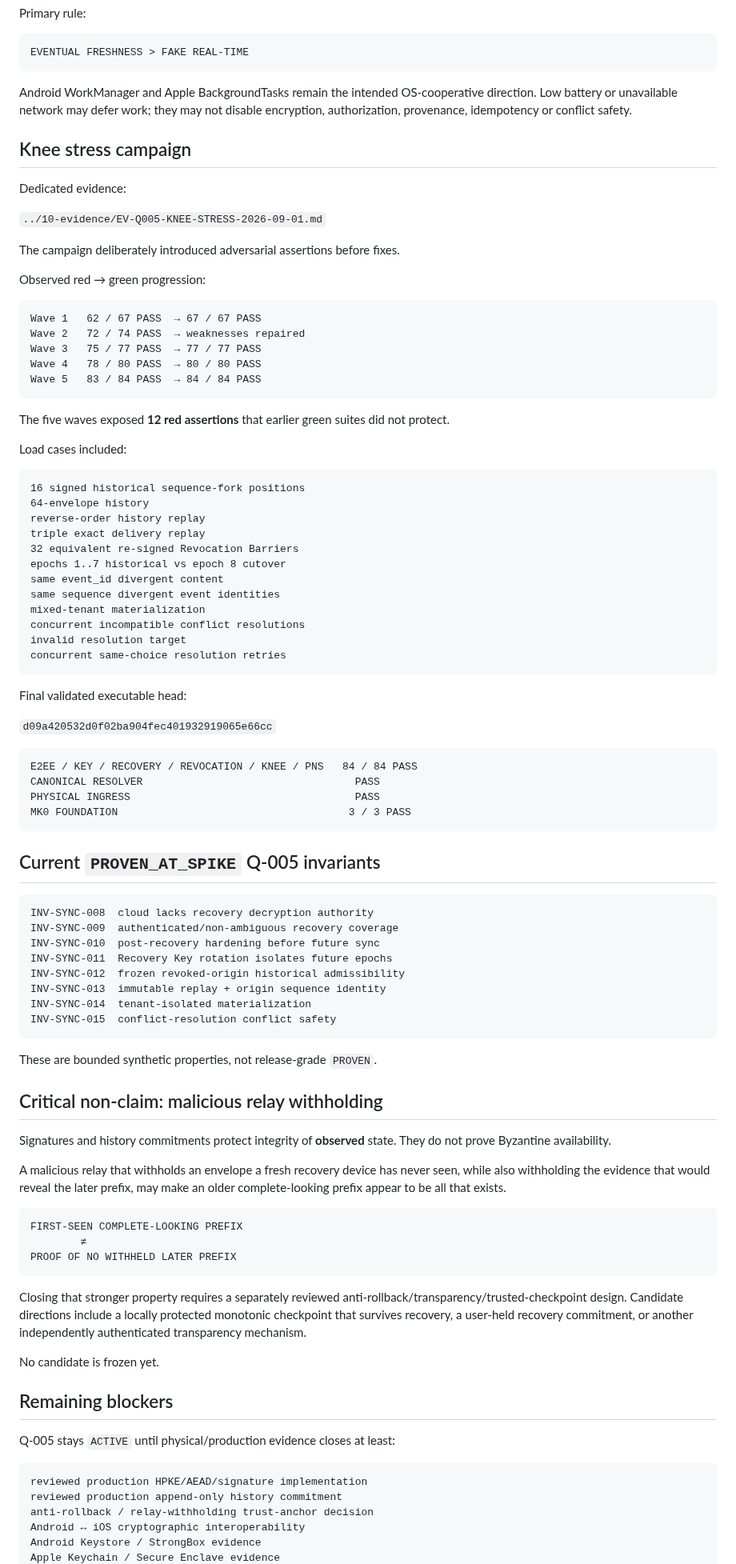
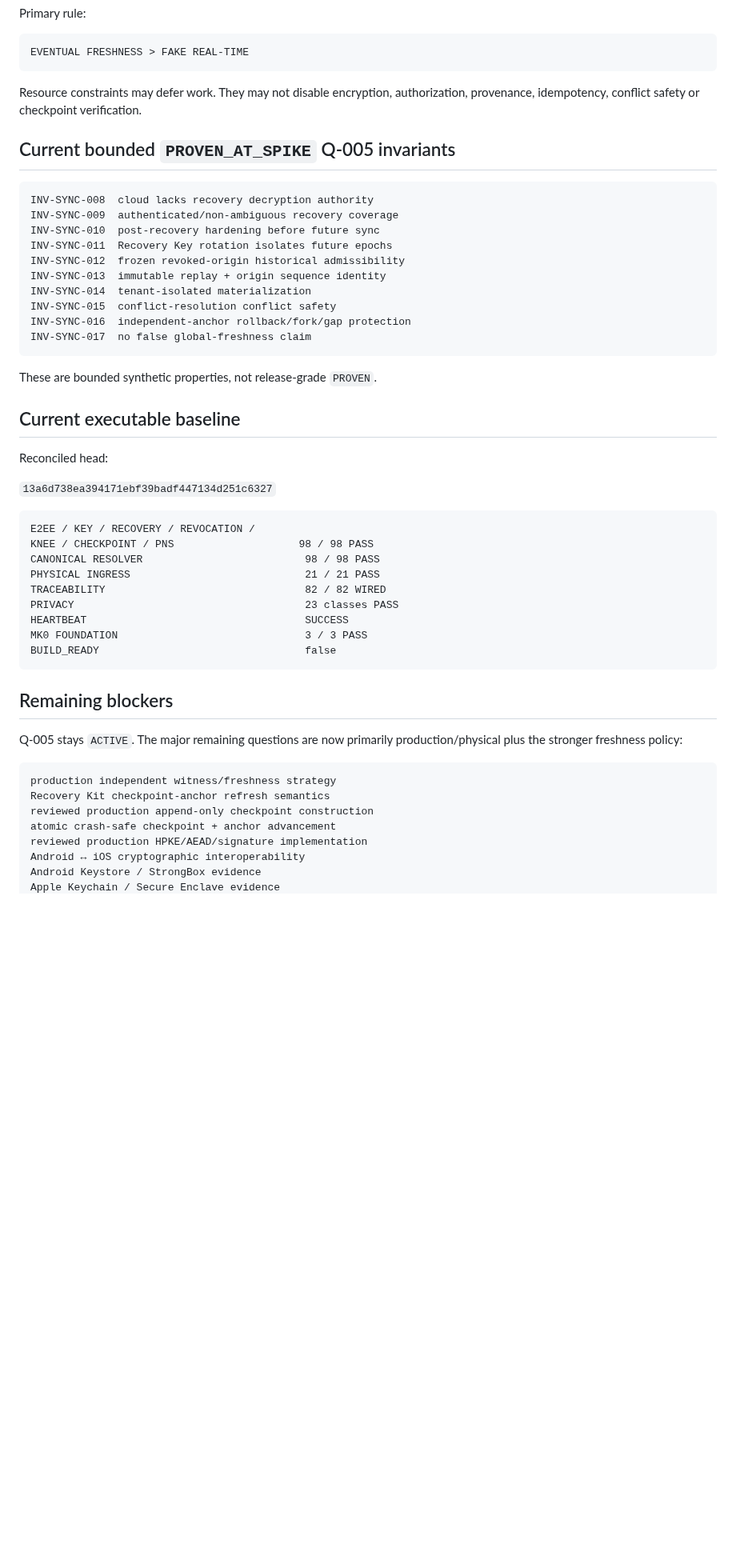
Before and after one commit to Em3rc0d/FinanceSensor, a Markdown page: mk0/02-quarries/Q-005-LOCAL-FIRST-SYNC.md, the part around one of its changes. Shown at 80% size. Drawn GitHub-style; blank space fills up the shorter version.

Commit message:
quarry: reconcile Q-005 trusted-checkpoint findings

````diff
--- a/mk0/02-quarries/Q-005-LOCAL-FIRST-SYNC.md
+++ b/mk0/02-quarries/Q-005-LOCAL-FIRST-SYNC.md
@@ -356,57 +365,9 @@ Primary rule:
 EVENTUAL FRESHNESS > FAKE REAL-TIME
 ```
 
-Android WorkManager and Apple BackgroundTasks remain the intended OS-cooperative direction. Low battery or unavailable network may defer work; they may not disable encryption, authorization, provenance, idempotency or conflict safety.
+Resource constraints may defer work. They may not disable encryption, authorization, provenance, idempotency, conflict safety or checkpoint verification.
 
-## Knee stress campaign
-
-Dedicated evidence:
-
-`../10-evidence/EV-Q005-KNEE-STRESS-2026-09-01.md`
-
-The campaign deliberately introduced adversarial assertions before fixes.
-
-Observed red → green progression:
-
-```text
-Wave 1   62 / 67 PASS  → 67 / 67 PASS
-Wave 2   72 / 74 PASS  → weaknesses repaired
-Wave 3   75 / 77 PASS  → 77 / 77 PASS
-Wave 4   78 / 80 PASS  → 80 / 80 PASS
-Wave 5   83 / 84 PASS  → 84 / 84 PASS
-```
-
-The five waves exposed **12 red assertions** that earlier green suites did not protect.
-
-Load cases included:
-
-```text
-16 signed historical sequence-fork positions
-64-envelope history
-reverse-order history replay
-triple exact delivery replay
-32 equivalent re-signed Revocation Barriers
-epochs 1..7 historical vs epoch 8 cutover
-same event_id divergent content
-same sequence divergent event identities
-mixed-tenant materialization
-concurrent incompatible conflict resolutions
-invalid resolution target
-concurrent same-choice resolution retries
-```
-
-Final validated executable head:
-
-`d09a420532d0f02ba904fec401932919065e66cc`
-
-```text
-E2EE / KEY / RECOVERY / REVOCATION / KNEE / PNS   84 / 84 PASS
-CANONICAL RESOLVER                                  PASS
-PHYSICAL INGRESS                                    PASS
-MK0 FOUNDATION                                     3 / 3 PASS
-```
-
-## Current `PROVEN_AT_SPIKE` Q-005 invariants
+## Current bounded `PROVEN_AT_SPIKE` Q-005 invariants
 
 ```text
 INV-SYNC-008  cloud lacks recovery decryption authority
@@ -417,34 +378,40 @@ INV-SYNC-012  frozen revoked-origin historical admissibility
 INV-SYNC-013  immutable replay + origin sequence identity
 INV-SYNC-014  tenant-isolated materialization
 INV-SYNC-015  conflict-resolution conflict safety
+INV-SYNC-016  independent-anchor rollback/fork/gap protection
+INV-SYNC-017  no false global-freshness claim
 ```
 
 These are bounded synthetic properties, not release-grade `PROVEN`.
 
-## Critical non-claim: malicious relay withholding
+## Current executable baseline
 
-Signatures and history commitments protect integrity of **observed** state. They do not prove Byzantine availability.
+Reconciled head:
 
-A malicious relay that withholds an envelope a fresh recovery device has never seen, while also withholding the evidence that would reveal the later prefix, may make an older complete-looking prefix appear to be all that exists.
+`13a6d738ea394171ebf39badf447134d251c6327`
 
 ```text
-FIRST-SEEN COMPLETE-LOOKING PREFIX
-        ≠
-PROOF OF NO WITHHELD LATER PREFIX
+E2EE / KEY / RECOVERY / REVOCATION /
+KNEE / CHECKPOINT / PNS                    98 / 98 PASS
+CANONICAL RESOLVER                          98 / 98 PASS
+PHYSICAL INGRESS                            21 / 21 PASS
+TRACEABILITY                                82 / 82 WIRED
+PRIVACY                                     23 classes PASS
+HEARTBEAT                                   SUCCESS
+MK0 FOUNDATION                              3 / 3 PASS
+BUILD_READY                                 false
 ```
-
-Closing that stronger property requires a separately reviewed anti-rollback/transparency/trusted-checkpoint design. Candidate directions include a locally protected monotonic checkpoint that survives recovery, a user-held recovery commitment, or another independently authenticated transparency mechanism.
-
-No candidate is frozen yet.
 
 ## Remaining blockers
 
-Q-005 stays `ACTIVE` until physical/production evidence closes at least:
+Q-005 stays `ACTIVE`. The major remaining questions are now primarily production/physical plus the stronger freshness policy:
 
 ```text
+production independent witness/freshness strategy
+Recovery Kit checkpoint-anchor refresh semantics
+reviewed production append-only checkpoint construction
+atomic crash-safe checkpoint + anchor advancement
 reviewed production HPKE/AEAD/signature implementation
-reviewed production append-only history commitment
-anti-rollback / relay-withholding trust-anchor decision
 Android ↔ iOS cryptographic interoperability
 Android Keystore / StrongBox evidence
 Apple Keychain / Secure Enclave evidence
````
Also changed, not shown: other parts of mk0/02-quarries/Q-005-LOCAL-FIRST-SYNC.md (+193 -185 lines).
